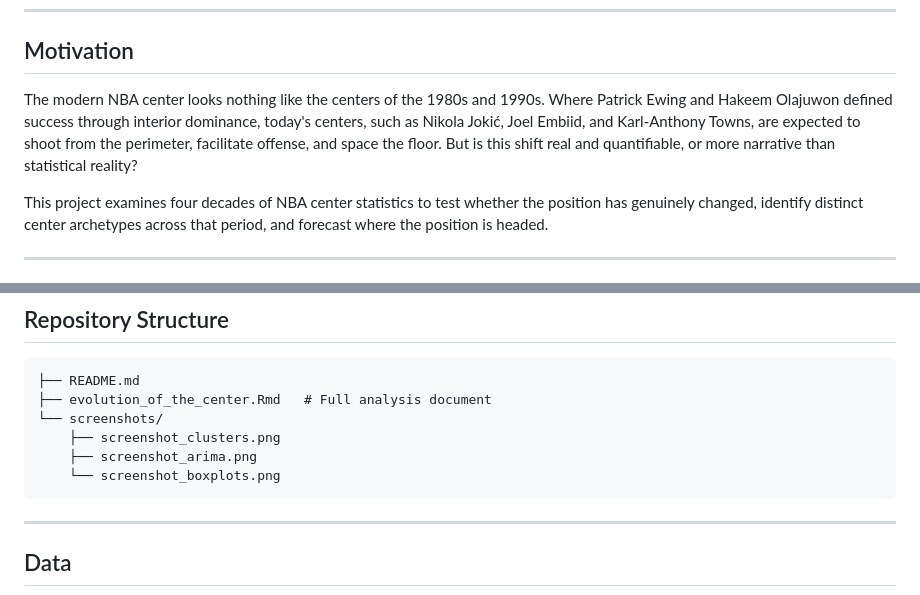
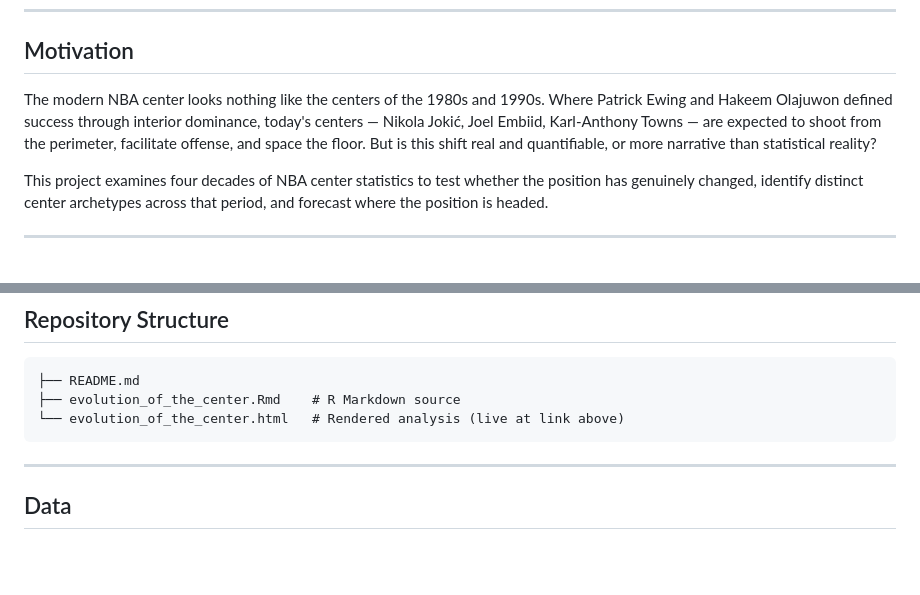
Before and after one commit to EthanLiu57/nba-center-evolution, a Markdown page: README.md, 2 parts joined by grey strips. GitHub-like rendering; blank space fills up the shorter version.

Commit message:
Enhance README with analysis link and structure details
Updated README with a link to the full analysis and clarified repository structure.

````diff
--- a/README.md
+++ b/README.md
@@ -6,7 +8,7 @@ An analysis of how the center position has changed since the introduction of the
 
 ## Motivation
 
-The modern NBA center looks nothing like the centers of the 1980s and 1990s. Where Patrick Ewing and Hakeem Olajuwon defined success through interior dominance, today's centers, such as Nikola Jokić, Joel Embiid, and Karl-Anthony Towns, are expected to shoot from the perimeter, facilitate offense, and space the floor. But is this shift real and quantifiable, or more narrative than statistical reality?
+The modern NBA center looks nothing like the centers of the 1980s and 1990s. Where Patrick Ewing and Hakeem Olajuwon defined success through interior dominance, today's centers — Nikola Jokić, Joel Embiid, Karl-Anthony Towns — are expected to shoot from the perimeter, facilitate offense, and space the floor. But is this shift real and quantifiable, or more narrative than statistical reality?
 
 This project examines four decades of NBA center statistics to test whether the position has genuinely changed, identify distinct center archetypes across that period, and forecast where the position is headed.
 
@@ -47,11 +49,8 @@ ARIMA models fit to the yearly proportion of centers belonging to each cluster p
 
 ```
 ├── README.md
-├── evolution_of_the_center.Rmd   # Full analysis document
-└── screenshots/
-    ├── screenshot_clusters.png
-    ├── screenshot_arima.png
-    └── screenshot_boxplots.png
+├── evolution_of_the_center.Rmd    # R Markdown source
+└── evolution_of_the_center.html   # Rendered analysis (live at link above)
 ```
 
 ---
````
Also changed, not shown: other parts of README.md (+2 -0 lines).
